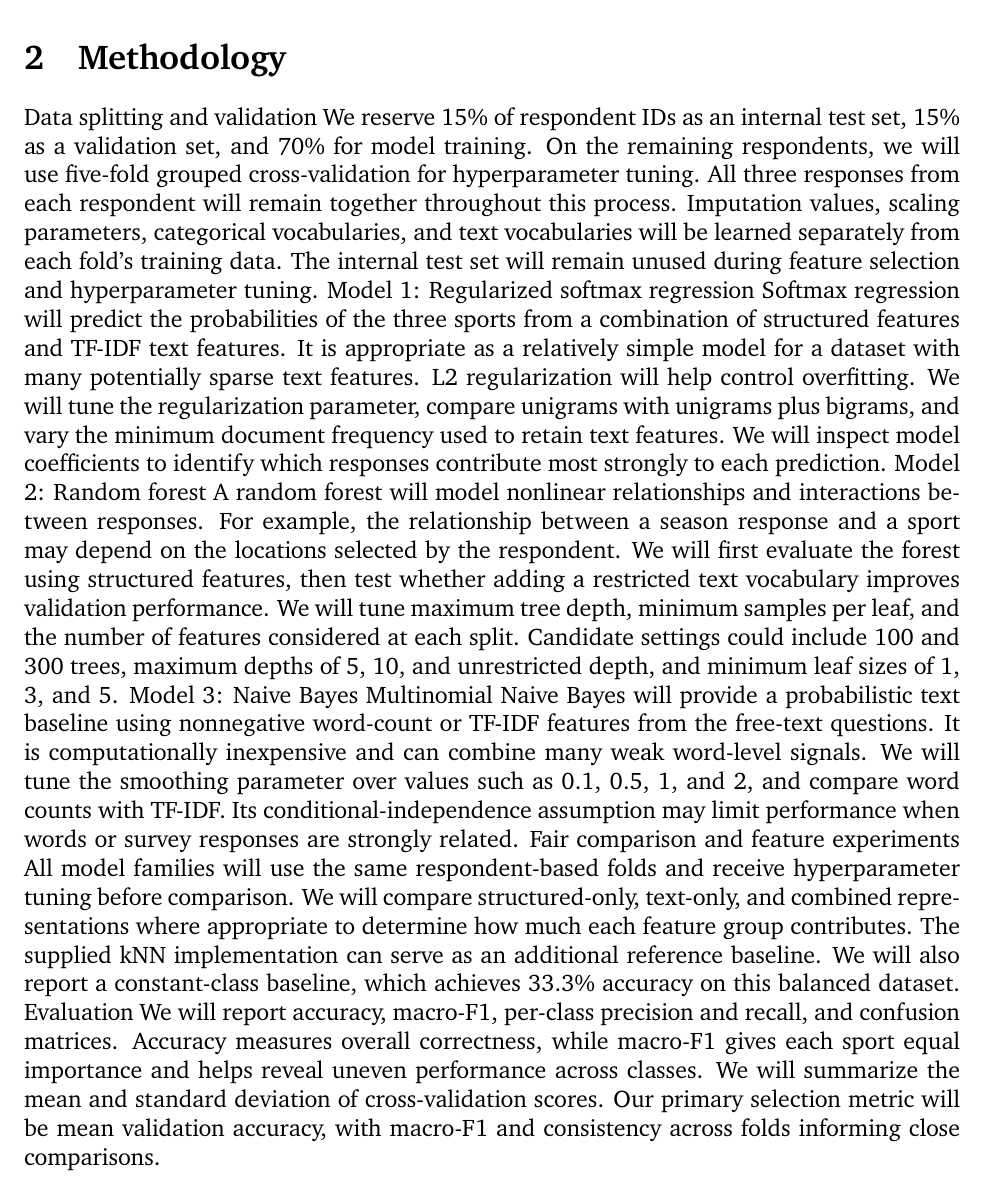
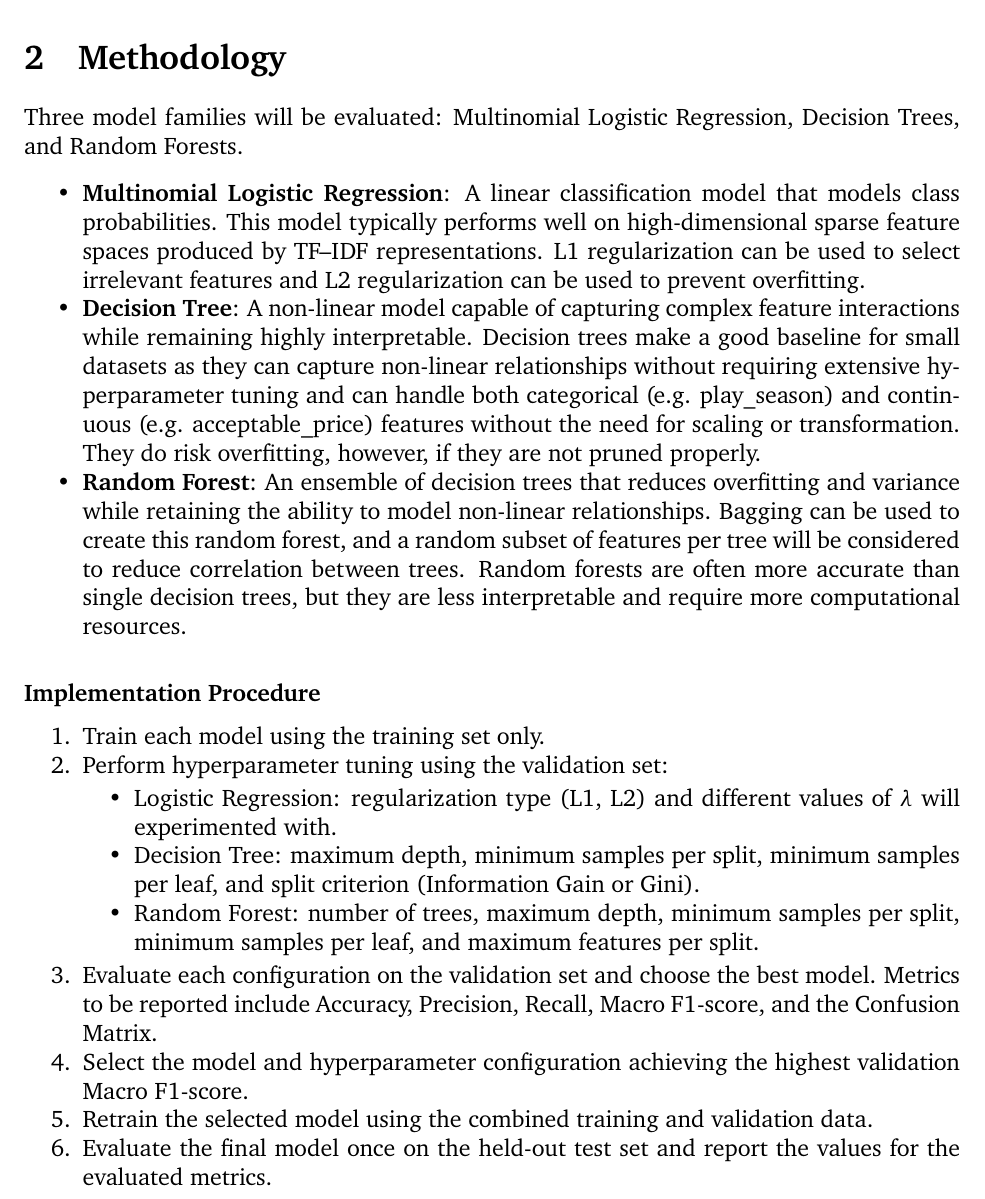
Before and after one commit to bianca-8/csc311, a LaTeX document (proposal.tex): part of page 4 of 4, cut so that both start at the same text. Compiled offline with pdfLaTeX.

Commit message:
methodology section

```diff
--- a/proposal.tex
+++ b/proposal.tex
@@ -126,25 +126,27 @@ Outliers are present in the acceptable price feature, with some respondents repo
 \begin{table}[H] \centering \caption{Feature preprocessing summary.} \label{tab:preprocessing} \footnotesize \begin{tabular}{p{2.5cm} p{7.3cm} p{6.5cm}} \toprule \textbf{Feature Group} & \textbf{Preprocessing} & \textbf{Rationale} \\ \midrule Respondent ID & Excluded from predictors; used for grouped partitioning & Prevents overfitting (IDs are not generalizable). \\ Difficulty Rating & Mean imputation ($\mu=5.48$); z-score standardization & Removes scale disparity and handles missing values. \\ Likert Features & Monotonic mapping (1--5); neutral imputation (3) & Preserves ordinal structure while avoiding unnecessary dimensionality. \\ Multi-select Features & Lowercasing; delimiter splitting; multi-hot encoding & Represents multiple simultaneous selections without imposing ordering. \\ Text Features & Lowercasing; punctuation removal; TF--IDF vectorization & Downweights common words and emphasizes discriminative sport-specific terms. \\ Acceptable Price & Regex removal of ``\$'' and commas; conversion of ``thousand'' expressions; median imputation; $\log(1+x)$ transformation & Produces numeric values and reduces extreme positive skewness. \\ Target Label & Map Soccer $\rightarrow 0$, Baseball $\rightarrow 1$, Basketball $\rightarrow 2$ & Creates machine-readable class labels. \\ \bottomrule \end{tabular} \end{table}
 
 \section{Methodology}\label{sec:methodology}
-Data splitting and validation
-We reserve 15\% of respondent IDs as an internal test set, 15\% as a validation set, and 70\% for model training. On the remaining respondents, we will use five-fold grouped cross-validation for hyperparameter tuning. All three responses from each respondent will remain together throughout this process.
-Imputation values, scaling parameters, categorical vocabularies, and text vocabularies will be learned separately from each fold’s training data. The internal test set will remain unused during feature selection and hyperparameter tuning.
-Model 1: Regularized softmax regression
-Softmax regression will predict the probabilities of the three sports from a combination of structured features and TF-IDF text features. It is appropriate as a relatively simple model for a dataset with many potentially sparse text features. L2 regularization will help control overfitting.
-We will tune the regularization parameter, compare unigrams with unigrams plus bigrams, and vary the minimum document frequency used to retain text features. We will inspect model coefficients to identify which responses contribute most strongly to each prediction.
-Model 2: Random forest
-A random forest will model nonlinear relationships and interactions between responses. For example, the relationship between a season response and a sport may depend on the locations selected by the respondent.
-We will first evaluate the forest using structured features, then test whether adding a restricted text vocabulary improves validation performance. We will tune maximum tree depth, minimum samples per leaf, and the number of features considered at each split. Candidate settings could include 100 and 300 trees, maximum depths of 5, 10, and unrestricted depth, and minimum leaf sizes of 1, 3, and 5.
-Model 3: Naive Bayes
-Multinomial Naive Bayes will provide a probabilistic text baseline using nonnegative word-count or TF-IDF features from the free-text questions. It is computationally inexpensive and can combine many weak word-level signals.
-We will tune the smoothing parameter over values such as 0.1, 0.5, 1, and 2, and compare word counts with TF-IDF. Its conditional-independence assumption may limit performance when words or survey responses are strongly related.
-Fair comparison and feature experiments
-All model families will use the same respondent-based folds and receive hyperparameter tuning before comparison. We will compare structured-only, text-only, and combined representations where appropriate to determine how much each feature group contributes.
-The supplied kNN implementation can serve as an additional reference baseline. We will also report a constant-class baseline, which achieves 33.3\% accuracy on this balanced dataset.
-Evaluation
-We will report accuracy, macro-F1, per-class precision and recall, and confusion matrices. Accuracy measures overall correctness, while macro-F1 gives each sport equal importance and helps reveal uneven performance across classes.
-We will summarize the mean and standard deviation of cross-validation scores. Our primary selection metric will be mean validation accuracy, with macro-F1 and consistency across folds informing close comparisons.
+Three model families will be evaluated: Multinomial Logistic Regression, Decision Trees, and Random Forests.
+\begin{itemize}
+    \item \textbf{Multinomial Logistic Regression}: A linear classification model that models class probabilities. This model typically performs well on high-dimensional sparse feature spaces produced by TF--IDF representations. L1 regularization can be used to select irrelevant features and L2 regularization can be used to prevent overfitting.
+    \item \textbf{Decision Tree}: A non-linear model capable of capturing complex feature interactions while remaining highly interpretable. Decision trees make a good baseline for small datasets as they can capture non-linear relationships without requiring extensive hyperparameter tuning and can handle both categorical (e.g. play\_season) and continuous (e.g. acceptable\_price) features without the need for scaling or transformation. They do risk overfitting, however, if they are not pruned properly.
+    \item \textbf{Random Forest}: An ensemble of decision trees that reduces overfitting and variance while retaining the ability to model non-linear relationships. Bagging can be used to create this random forest, and a random subset of features per tree will be considered to reduce correlation between trees. Random forests are often more accurate than single decision trees, but they are less interpretable and require more computational resources.
+\end{itemize}
 
+\subsubsection*{Implementation Procedure}
+\begin{enumerate}
+    \item Train each model using the training set only.
+    \item Perform hyperparameter tuning using the validation set:
+    \begin{itemize}
+        \item Logistic Regression: regularization type (L1, L2) and different values of $\lambda$ will experimented with.
+        \item Decision Tree: maximum depth, minimum samples per split, minimum samples per leaf, and split criterion (Information Gain or Gini).
+        \item Random Forest: number of trees, maximum depth, minimum samples per split, minimum samples per leaf, and maximum features per split.
+    \end{itemize}
+    \item Evaluate each configuration on the validation set and choose the best model. Metrics to be reported include Accuracy, Precision, Recall, Macro F1-score, and the Confusion Matrix.
+    \item Select the model and hyperparameter configuration achieving the highest validation Macro F1-score.
+    \item Retrain the selected model using the combined training and validation data.
+    \item Evaluate the final model once on the held-out test set and report the values for the evaluated metrics.
+\end{enumerate}
 % This section of your report should be at most 3 pages.
 % The goal of the Methodology step is to describe how you trained, tuned, and
 % evaluated your models in enough detail that a reader could reproduce your results.
```
Also changed, not shown: proposal.pdf, 3 other files.
